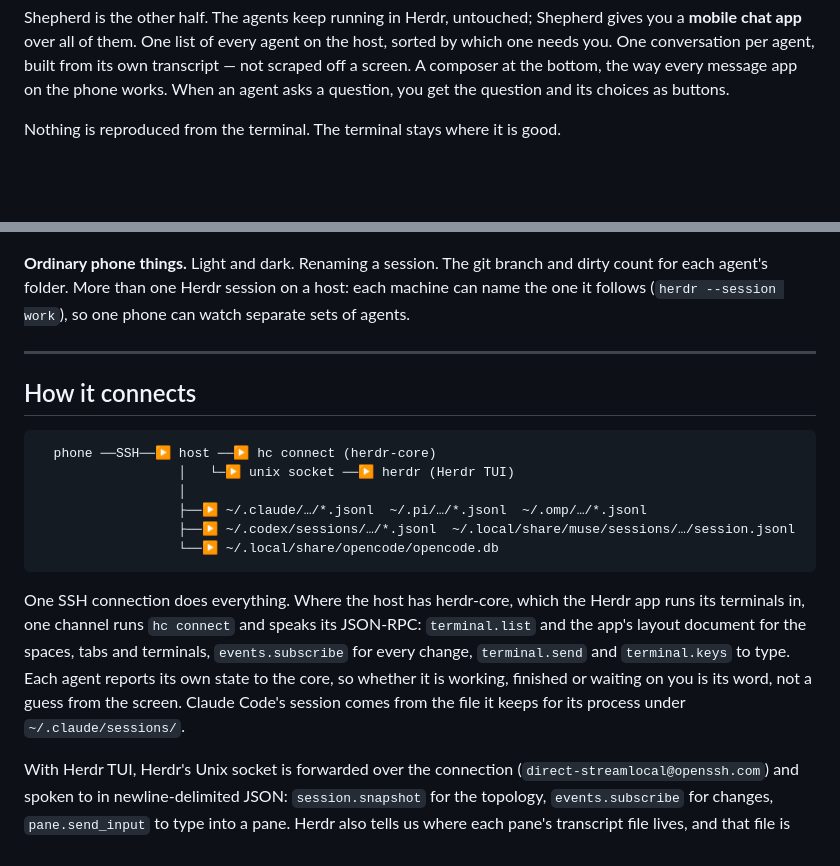
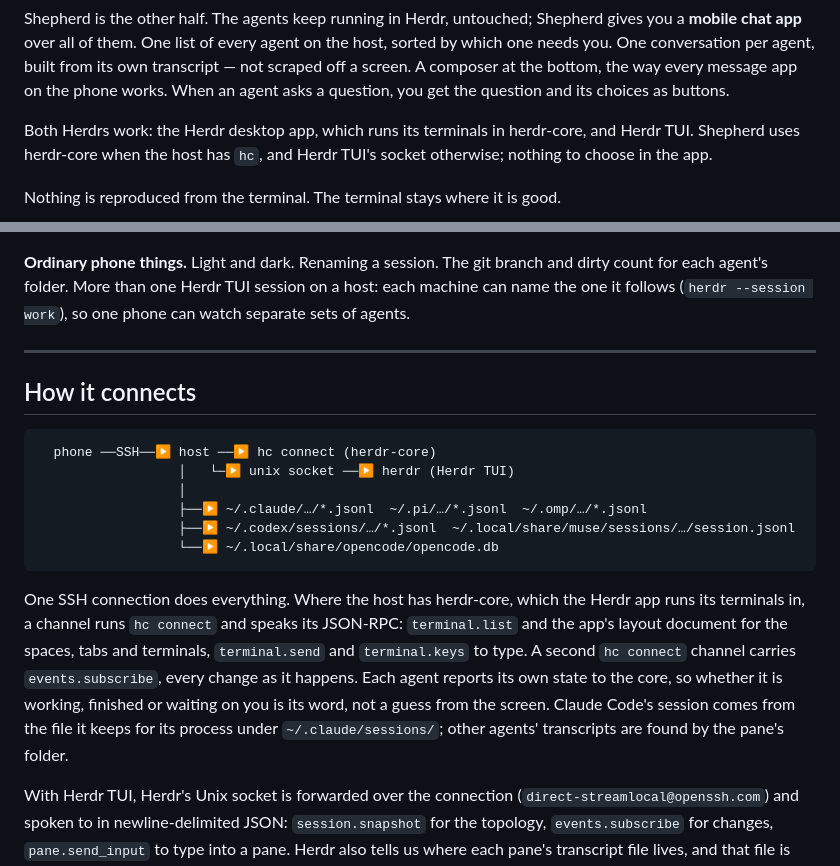
Before and after one commit to finik/shepherd, a Markdown page: README.md, 2 parts joined by grey strips. Drawn GitHub-style; blank space fills up the shorter version.

Commit message:
README: both Herdr app (herdr-core) and Herdr TUI hosts
Co-Authored-By: Claude Opus 5.5 <noreply@anthropic.com>

````diff
--- a/README.md
+++ b/README.md
@@ -17,6 +17,10 @@ agent on the host, sorted by which one needs you. One conversation per agent,
 built from its own transcript — not scraped off a screen. A composer at the
 bottom, the way every message app on the phone works. When an agent asks a
 question, you get the question and its choices as buttons.
+
+Both Herdrs work: the Herdr desktop app, which runs its terminals in
+herdr-core, and Herdr TUI. Shepherd uses herdr-core when the host has `hc`,
+and Herdr TUI's socket otherwise; nothing to choose in the app.
 
 Nothing is reproduced from the terminal. The terminal stays where it is good.
 
@@ -197,7 +201,7 @@ the app already holds.
 </p>
 
 **Ordinary phone things.** Light and dark. Renaming a session. The git branch
-and dirty count for each agent's folder. More than one Herdr session on a host:
+and dirty count for each agent's folder. More than one Herdr TUI session on a host:
 each machine can name the one it follows (`herdr --session work`), so one phone
 can watch separate sets of agents.
 
@@ -215,13 +219,14 @@ can watch separate sets of agents.
 ```
 
 One SSH connection does everything. Where the host has herdr-core, which the
-Herdr app runs its terminals in, one channel runs `hc connect` and speaks its
+Herdr app runs its terminals in, a channel runs `hc connect` and speaks its
 JSON-RPC: `terminal.list` and the app's layout document for the spaces, tabs
-and terminals, `events.subscribe` for every change, `terminal.send` and
-`terminal.keys` to type. Each agent reports its own state to the core, so
+and terminals, `terminal.send` and `terminal.keys` to type. A second
+`hc connect` channel carries `events.subscribe`, every change as it happens. Each agent reports its own state to the core, so
 whether it is working, finished or waiting on you is its word, not a guess
 from the screen. Claude Code's session comes from the file it keeps for its
-process under `~/.claude/sessions/`.
+process under `~/.claude/sessions/`; other agents' transcripts are found by
+the pane's folder.
 
 With Herdr TUI, Herdr's Unix socket is forwarded over the connection
 (`direct-streamlocal@openssh.com`) and spoken to in newline-delimited JSON:
````
